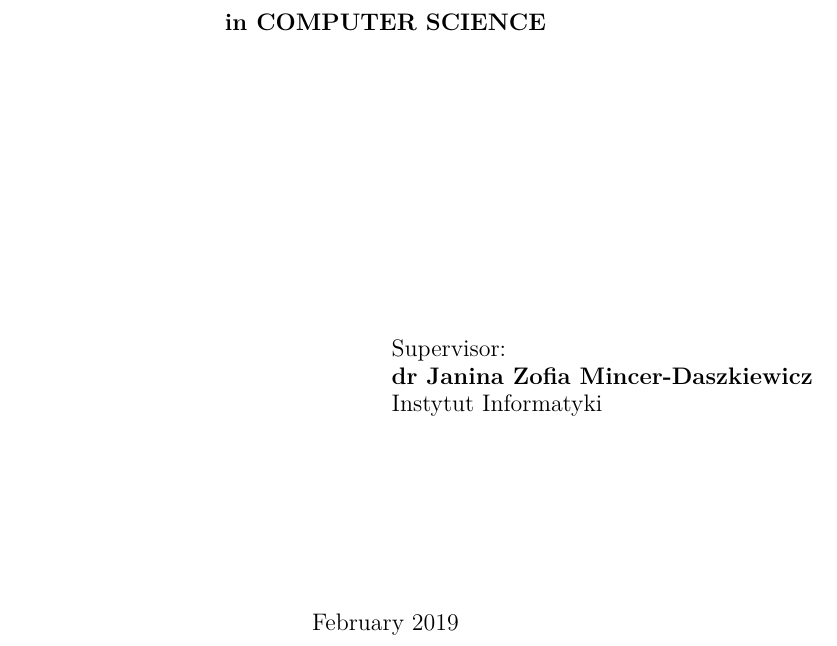
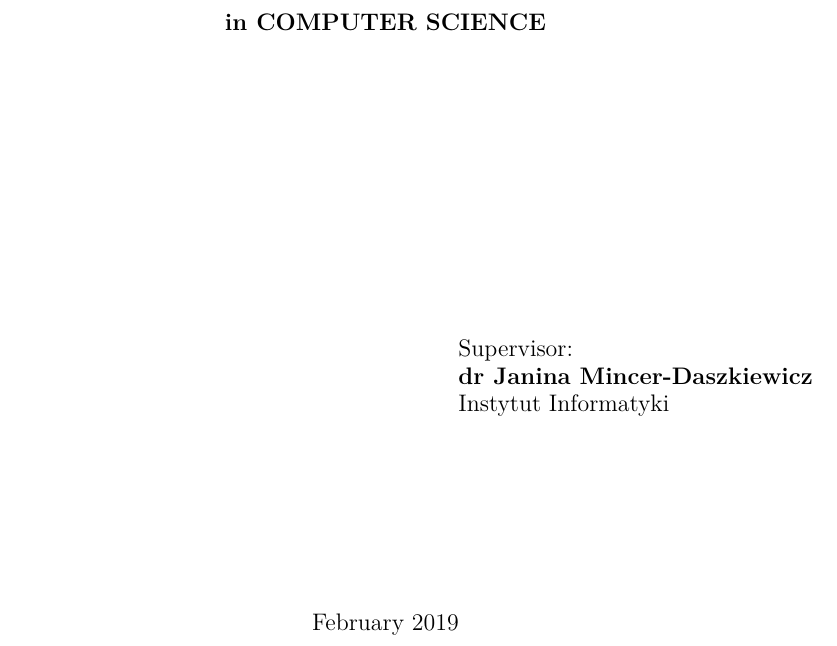
Before and after one commit to Omigost/Docs, a LaTeX thesis (src/thesis.tex): part of page 1 of 13, cut so that both start at the same text. Compiled offline with pdfLaTeX.

Commit message:
Name fix

```diff
--- a/src/thesis.tex
+++ b/src/thesis.tex
@@ -59,7 +59,7 @@ bibencoding=utf8]{biblatex}
 \kierunek{Computer Science}
 
 % The thesis supervisor
-\opiekun{dr Janina Zofia Mincer-Daszkiewicz\\
+\opiekun{dr Janina Mincer-Daszkiewicz\\
 Instytut Informatyki\\
 }
 
```
Also changed, not shown: dist/introduction.pdf, dist/thesis.pdf.
